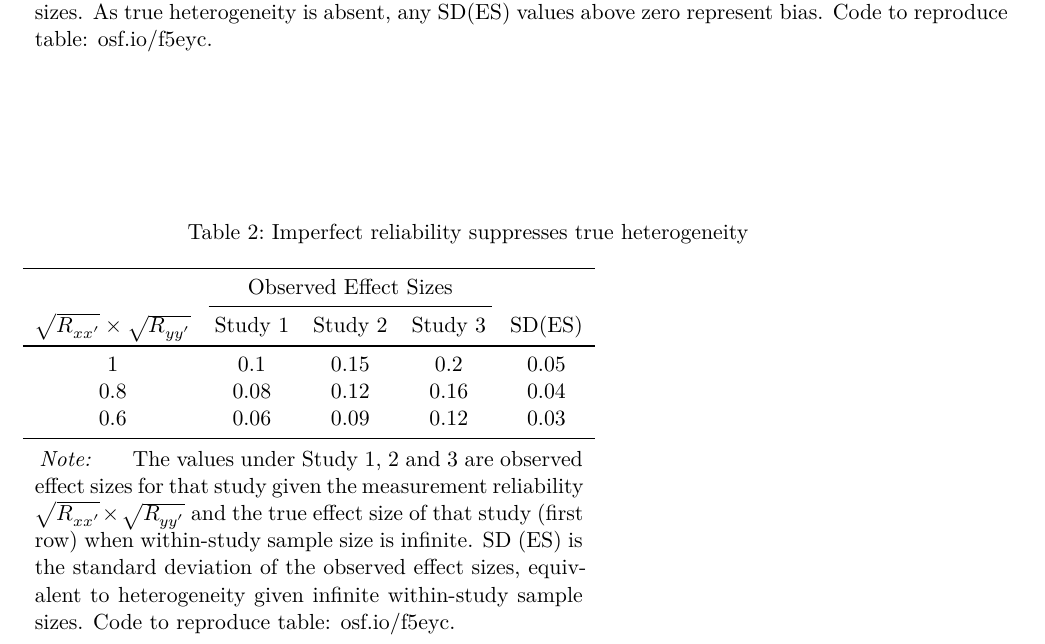
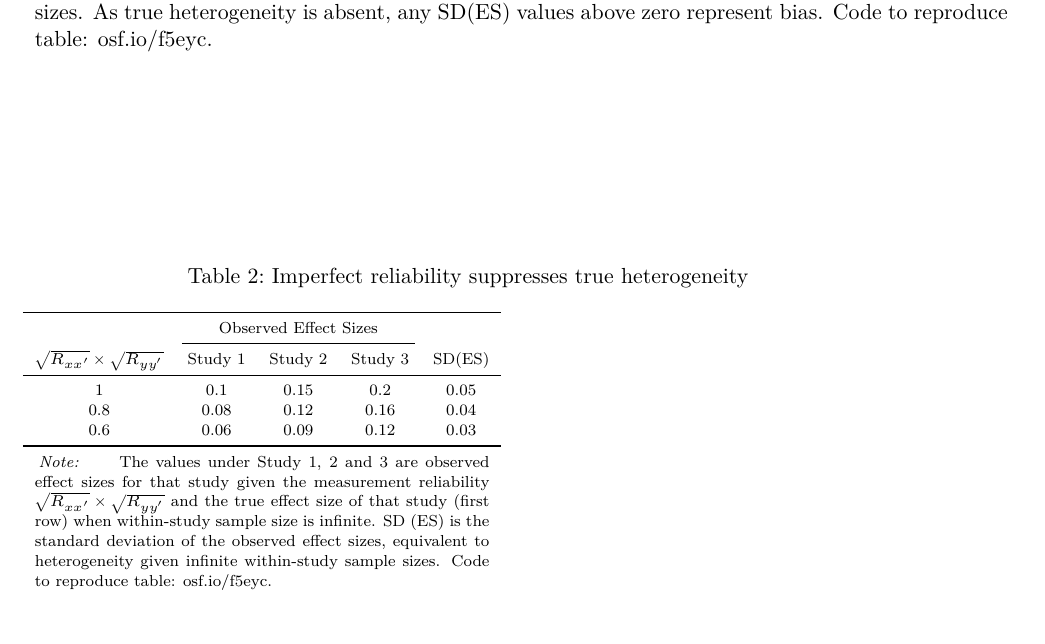
Before and after one commit to Jaeoc/unreliable-heterogeneity, a Quarto document (code/06_tables.qmd): part of the page, cut so that both start at the same text. The pictures show the output file code/06_tables.pdf that the author committed with the source.

Commit message:
decreased font size Table 2

```diff
--- a/code/06_tables.qmd
+++ b/code/06_tables.qmd
@@ -68,7 +68,7 @@
                "SD(ES)"),
                label = "suppress-heterogeneity",
                caption = "Imperfect reliability suppresses true heterogeneity") %>%
- kable_styling(position = "left") %>%
+ kable_styling(position = "left", font_size = 8) %>%
  add_header_above(c(" " = 1, "Observed Effect Sizes" = 3, " " = 1)) %>%
  footnote(general = "The values under Study 1, 2 and 3 are observed effect sizes for that study given the measurement reliability $\\\\sqrt{R_{xx'}}\\\\times\\\\sqrt{R_{yy'}}$ and the true effect size of that study (first row) when within-study sample size is infinite. SD (ES) is the standard deviation of the observed effect sizes, equivalent to heterogeneity given infinite within-study sample sizes. Code to reproduce table: osf.io/f5eyc.",
   threeparttable = TRUE, escape = FALSE, footnote_as_chunk = TRUE)
```
Also changed, not shown: code/06_tables.pdf, manuscript/tables.RDS.
